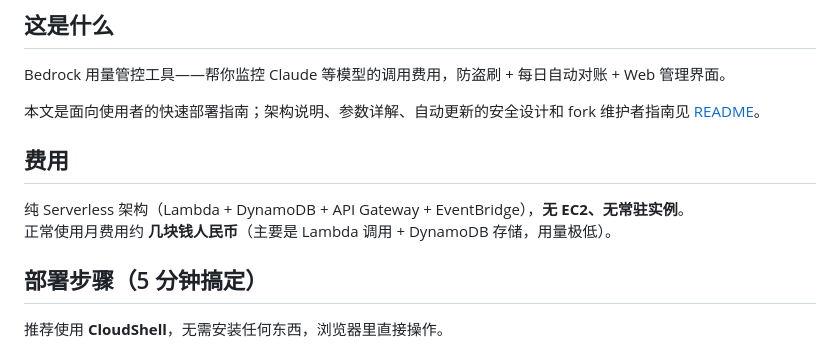
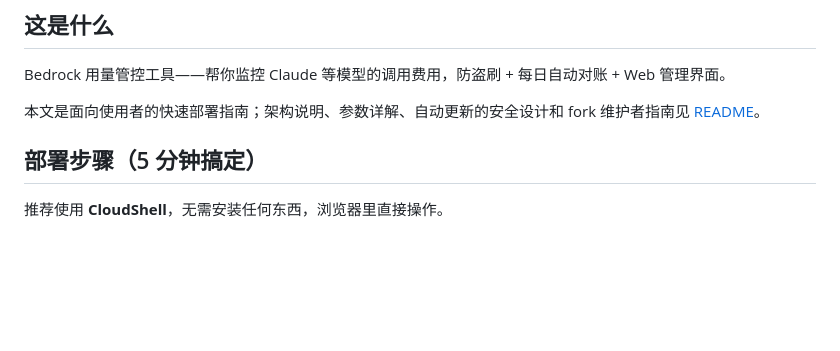
Before and after one commit to huizi-2003/sample-cost-guard-for-amazon-bedrock, a Markdown page: DEPLOY-GUIDE.md, the part around one of its changes. Drawn GitHub-style; blank space fills up the shorter version.

```diff
--- a/DEPLOY-GUIDE.md
+++ b/DEPLOY-GUIDE.md
@@ -5,11 +5,6 @@
 Bedrock 用量管控工具——帮你监控 Claude 等模型的调用费用，防盗刷 + 每日自动对账 + Web 管理界面。
 
 本文是面向使用者的快速部署指南；架构说明、参数详解、自动更新的安全设计和 fork 维护者指南见 [README](README.md)。
-
-## 费用
-
-纯 Serverless 架构（Lambda + DynamoDB + API Gateway + EventBridge），**无 EC2、无常驻实例**。
-正常使用月费用约 **几块钱人民币**（主要是 Lambda 调用 + DynamoDB 存储，用量极低）。
 
 ## 部署步骤（5 分钟搞定）
 
```
Also changed, not shown: other parts of DEPLOY-GUIDE.md (+0 -47 lines), README.md (+1 -1 lines).
